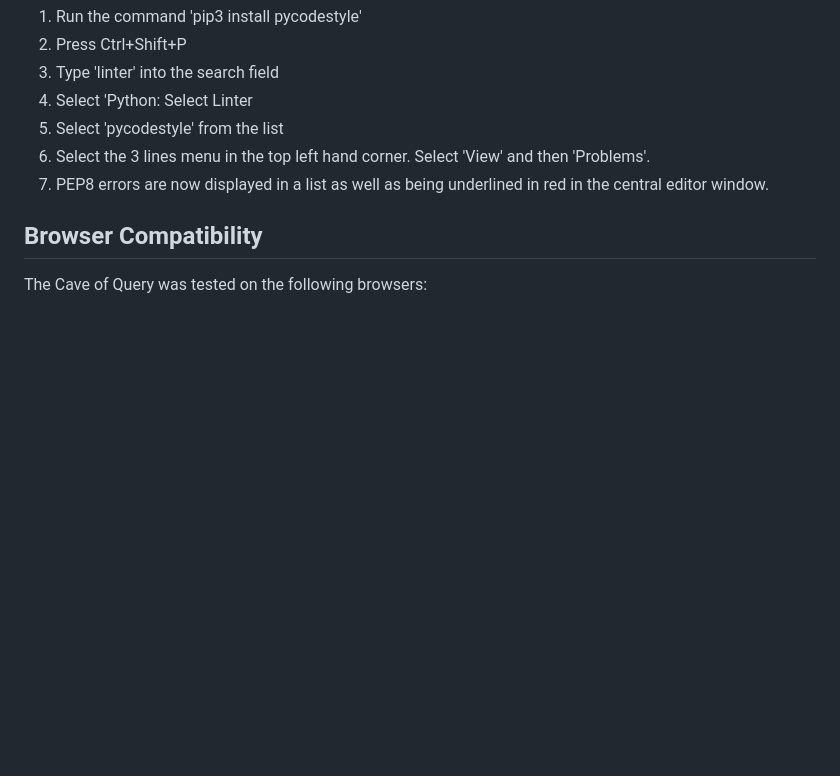
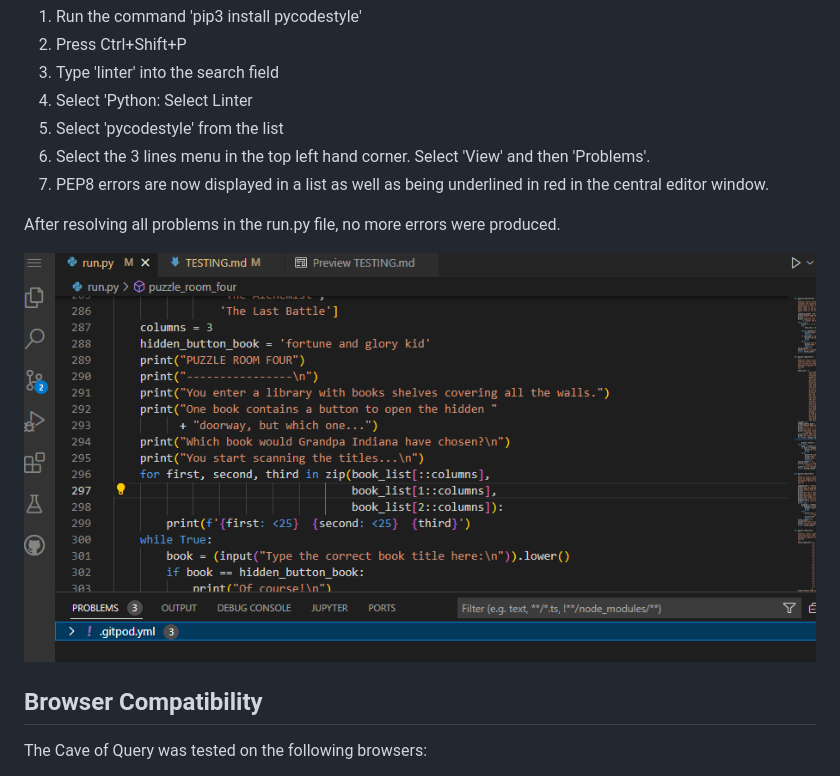
Before and after one commit to quiltingcode/cave-of-query, a Markdown page: TESTING.md, the part around the change. GitHub-like rendering; pictures changed too: assets/images/noproblems.png (added); blank space fills up the shorter version.

```diff
--- a/TESTING.md
+++ b/TESTING.md
@@ -14,6 +14,9 @@ The Cave of Query site has been passed through the internal PEP8 validation test
 6. Select the 3 lines menu in the top left hand corner. Select 'View' and then 'Problems'.
 6. PEP8 errors are now displayed in a list as well as being underlined in red in the central editor window.
 
+After resolving all problems in the run.py file, no more errors were produced.
+
+![PEP8 Errors](assets/images/noproblems.png)
 
 ## Browser Compatibility
 
```
Also changed, not shown: 1 other file.
